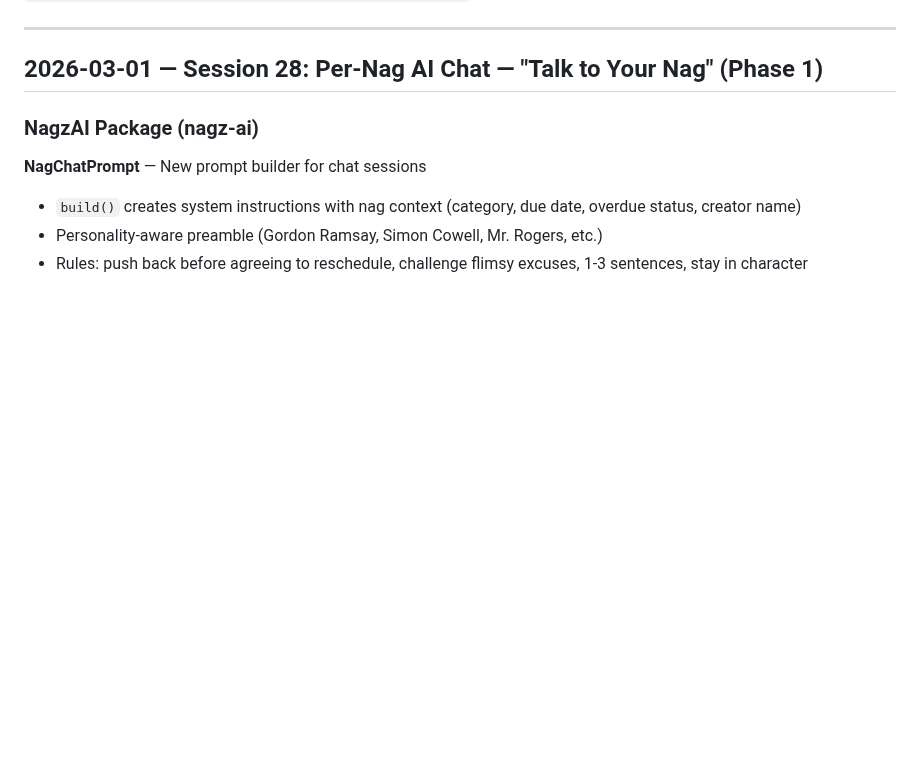
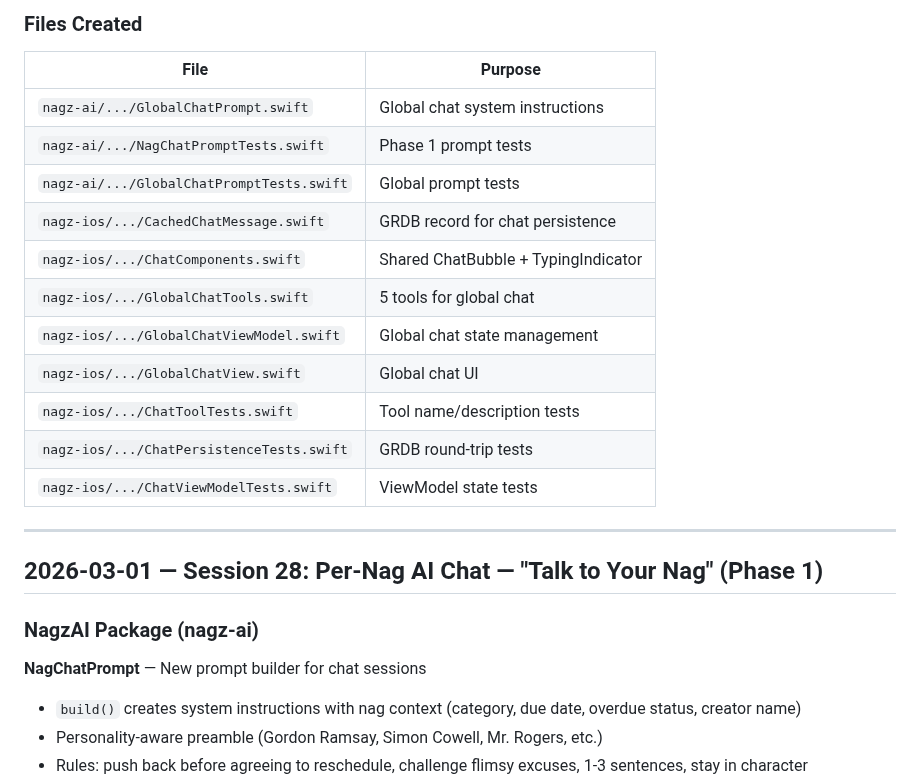
Before and after one commit to billdonner/nagz, a Markdown page: PROGRESS.md, the part around one of its changes. Rendered like a GitHub page; blank space fills up the shorter version.

Commit message:
Update PROGRESS.md: Session 29 — Phase 2 chat persistence, global AI chat, Siri, tests
Co-Authored-By: Claude Opus 4.6 <noreply@anthropic.com>

```diff
--- a/PROGRESS.md
+++ b/PROGRESS.md
@@ -5,3 +61,17 @@ Auto-updated by Claude Code sessions. Monitor remotely via GitHub:
+### Files Created
+| File | Purpose |
+|------|---------|
+| `nagz-ai/.../GlobalChatPrompt.swift` | Global chat system instructions |
+| `nagz-ai/.../NagChatPromptTests.swift` | Phase 1 prompt tests |
+| `nagz-ai/.../GlobalChatPromptTests.swift` | Global prompt tests |
+| `nagz-ios/.../CachedChatMessage.swift` | GRDB record for chat persistence |
+| `nagz-ios/.../ChatComponents.swift` | Shared ChatBubble + TypingIndicator |
+| `nagz-ios/.../GlobalChatTools.swift` | 5 tools for global chat |
+| `nagz-ios/.../GlobalChatViewModel.swift` | Global chat state management |
+| `nagz-ios/.../GlobalChatView.swift` | Global chat UI |
+| `nagz-ios/.../ChatToolTests.swift` | Tool name/description tests |
+| `nagz-ios/.../ChatPersistenceTests.swift` | GRDB round-trip tests |
+| `nagz-ios/.../ChatViewModelTests.swift` | ViewModel state tests |
 
 ---
 
```
Also changed, not shown: other parts of PROGRESS.md (+56 -0 lines).
